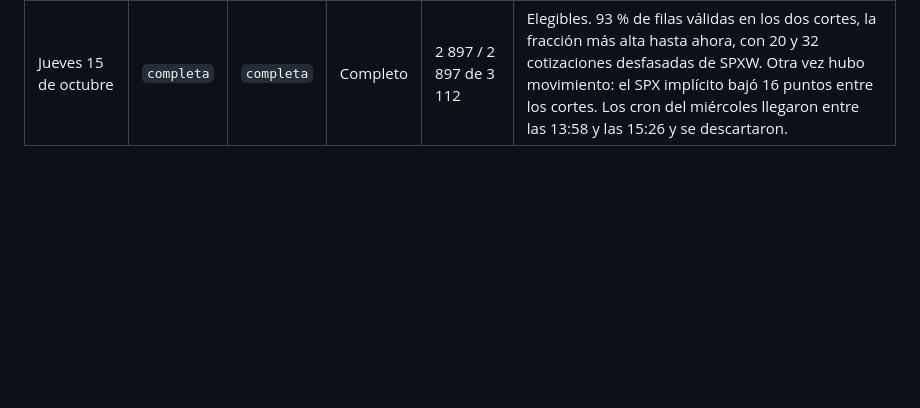
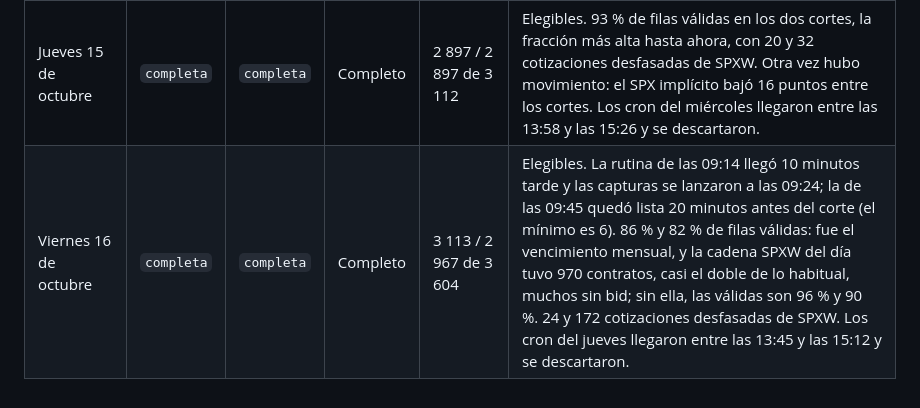
Before and after one commit to hectorcs23/QuantileFlow, a Markdown page: docs/aceptacion_operacion.md, the part around the change. GitHub-like rendering; blank space fills up the shorter version.

Commit message:
Registra la sesión del 16 de octubre
Las dos capturas quedaron completas y elegibles, con el SIP completo y el
código 4ffde8a, aunque la rutina de lanzamiento llegó 10 minutos tarde.
La fracción de filas válidas (86 % y 82 %) baja por la cadena SPXW del
vencimiento mensual, con 970 contratos; sin ella es del 96 % y el 90 %.

Co-Authored-By: Claude Opus 5.5 <noreply@anthropic.com>
Claude-Session: https://claude.ai/code/session_01MVTiC2qjnfAFPk8krfGsdn

```diff
--- a/docs/aceptacion_operacion.md
+++ b/docs/aceptacion_operacion.md
@@ -540,3 +540,4 @@ siguiente.
 | Martes 13 de octubre | `completa` | `completa` | Completo | 2 663 / 2 617 de 3 241 | Elegibles. Se repite la baja del lunes: 82 % y 81 % de filas válidas, con 330 y 434 cotizaciones desfasadas de SPXW, un nuevo máximo. En SPXW afecta también a los vencimientos de 30 días: el viernes tenían entre 92 y 96 % de filas válidas y hoy, entre 65 y 82 %. SPY no cambia. Los cron del lunes llegaron entre las 17:42 y las 18:30 y se descartaron. |
 | Miércoles 14 de octubre | `completa` | `completa` | Completo | 2 921 / 2 863 de 3 226 | Elegibles. Vuelve a lo normal: 91 % y 89 % de filas válidas, con 61 y 152 cotizaciones desfasadas de SPXW; los vencimientos de 30 días de SPXW tienen entre 85 y 96 %. Coincide con un día de más movimiento: el SPX implícito bajó 18 puntos entre los dos cortes, frente a 3 o 4 el lunes y el martes. Los cron del martes llegaron entre las 15:51 y las 16:42 y se descartaron. |
 | Jueves 15 de octubre | `completa` | `completa` | Completo | 2 897 / 2 897 de 3 112 | Elegibles. 93 % de filas válidas en los dos cortes, la fracción más alta hasta ahora, con 20 y 32 cotizaciones desfasadas de SPXW. Otra vez hubo movimiento: el SPX implícito bajó 16 puntos entre los cortes. Los cron del miércoles llegaron entre las 13:58 y las 15:26 y se descartaron. |
+| Viernes 16 de octubre | `completa` | `completa` | Completo | 3 113 / 2 967 de 3 604 | Elegibles. La rutina de las 09:14 llegó 10 minutos tarde y las capturas se lanzaron a las 09:24; la de las 09:45 quedó lista 20 minutos antes del corte (el mínimo es 6). 86 % y 82 % de filas válidas: fue el vencimiento mensual, y la cadena SPXW del día tuvo 970 contratos, casi el doble de lo habitual, muchos sin bid; sin ella, las válidas son 96 % y 90 %. 24 y 172 cotizaciones desfasadas de SPXW. Los cron del jueves llegaron entre las 13:45 y las 15:12 y se descartaron. |
```
